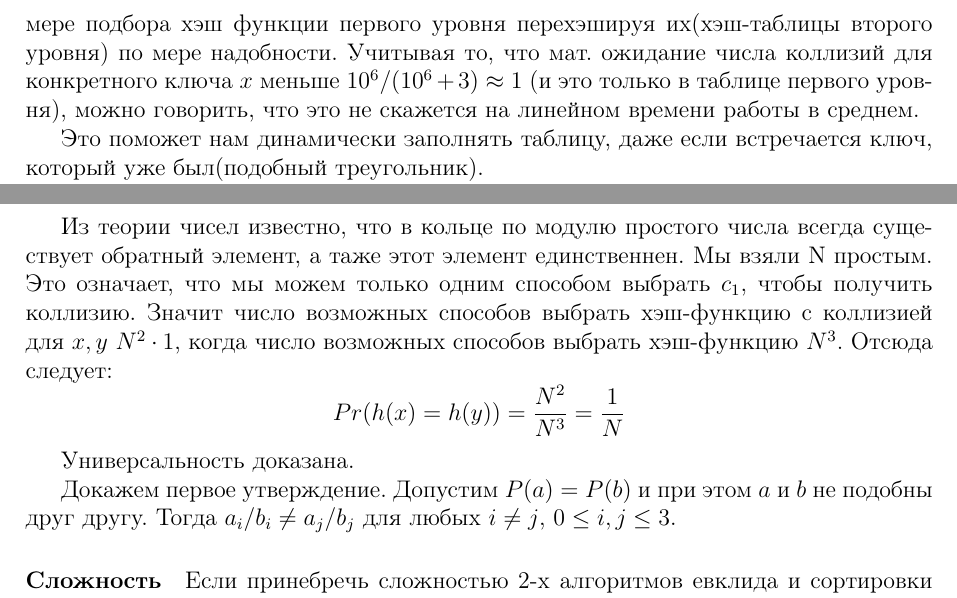
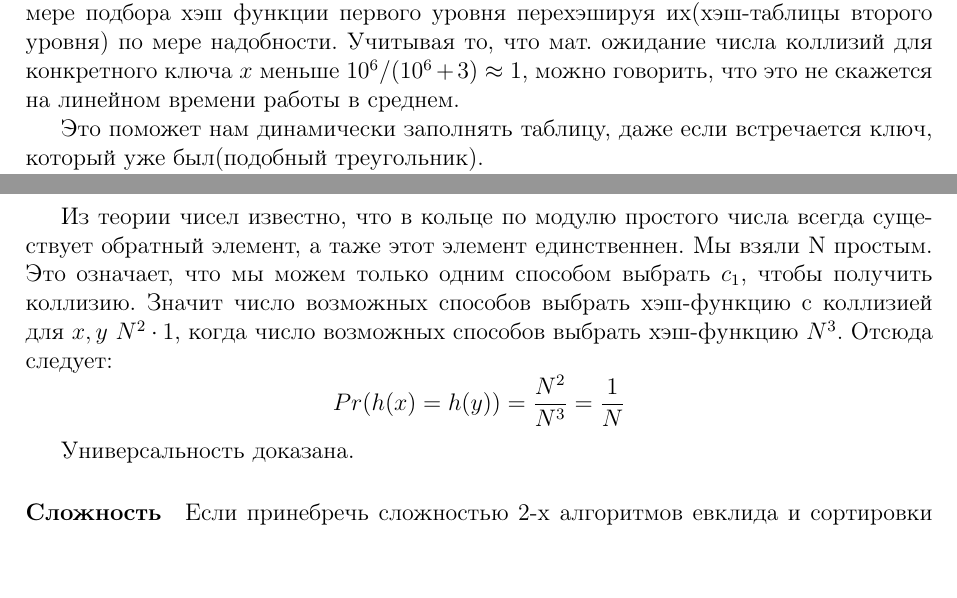
Before and after one commit to ukoloff/orazaev, a LaTeX problem sheet (edu/shad/babenko/hw4.z4.tex): two parts of pages 2 and 3 of 3, joined at a grey line, cut so that both start at the same text, the shorter picture padded with empty space. Compiled offline with LaTeX, dvips and Ghostscript.

Commit message:
"Remove useless code"

```diff
--- a/edu/shad/babenko/hw4.z4.tex
+++ b/edu/shad/babenko/hw4.z4.tex
@@ -75,9 +77,8 @@ $$
 будем следующим образом: Заполнять хэш-таблицы второго уровня будем по мере
 подбора хэш функции первого уровня перехэшируя их(хэш-таблицы второго уровня)
 по мере надобности.  Учитывая то, что мат. ожидание числа коллизий
-для конкретного ключа $ x $ меньше $ 10^6 / (10^6 + 3) \approx 1$
-(и это только в таблице первого уровня), можно говорить, что это не скажется
-на линейном времени работы в среднем.
+для конкретного ключа $ x $ меньше $ 10^6 / (10^6 + 3) \approx 1$,
+можно говорить, что это не скажется на линейном времени работы в среднем.
 
 Это поможет нам динамически заполнять таблицу, даже если встречается ключ,
 который уже был(подобный треугольник).
@@ -145,10 +146,6 @@ $$
 
 Универсальность доказана.
 
-Докажем первое утверждение. Допустим $ P(a) = P(b) $ и при этом $ a $ и $ b $
-не подобны друг другу. Тогда $ a_i / b_i \ne a_j / b_j $ для любых $ i \ne j $,
-$ 0 \le i, j \le 3 $.
-
 
 
 \paragraph{Сложность}
```
Also changed, not shown: edu/shad/babenko/hw4.z4.tex (4 more changed lines).
